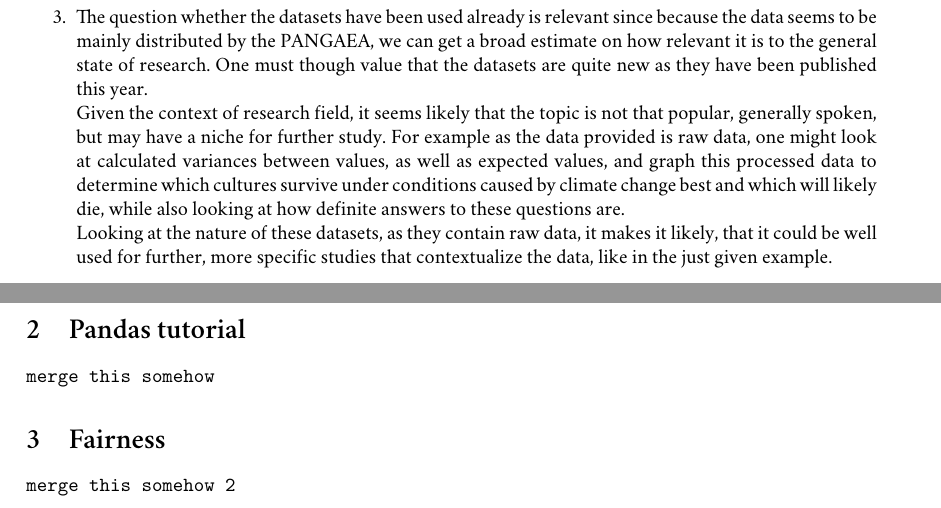
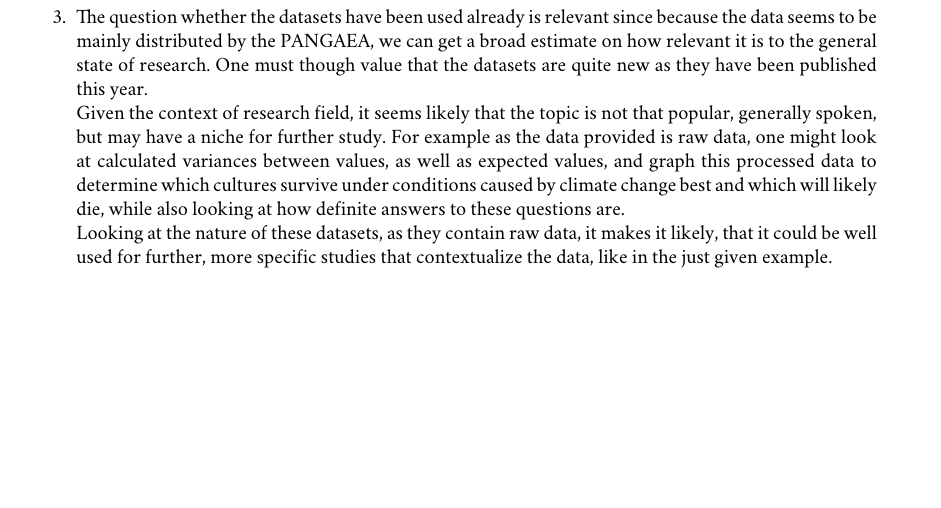
Before and after one commit to Amaroq/DataScienceWiSe2425, a LaTeX document (Week 1/main.tex): two parts of pages 1 and 2 of 2 before the commit and part of the page after it, the two joined at a grey line, cut so that both start at the same text, the shorter picture padded with empty space. Compiled offline with XeLaTeX; a missing font is replaced by an installed copy or a similar font.

Commit message:
Removed merging thingies

```diff
--- a/Week 1/main.tex
+++ b/Week 1/main.tex
@@ -30,8 +30,4 @@
         Given the context of research field, it seems likely that the topic is not that popular, generally spoken, but may have a niche for further study. For example as the data provided is raw data, one might look at calculated variances between values, as well as expected values, and graph this processed data to determine which cultures survive under conditions caused by climate change best and which will likely die, while also looking at how definite answers to these questions are. \\
         Looking at the nature of these datasets, as they contain raw data, it makes it likely, that it could be well used for further, more specific studies that contextualize the data, like in the just given example.
     \end{itemize}
-    \section{Pandas tutorial}
-    \verb|merge this somehow|
-    \section{Fairness}
-    \verb|merge this somehow 2|
 \end{document}
```
Also changed, not shown: Week 1/main.pdf.
